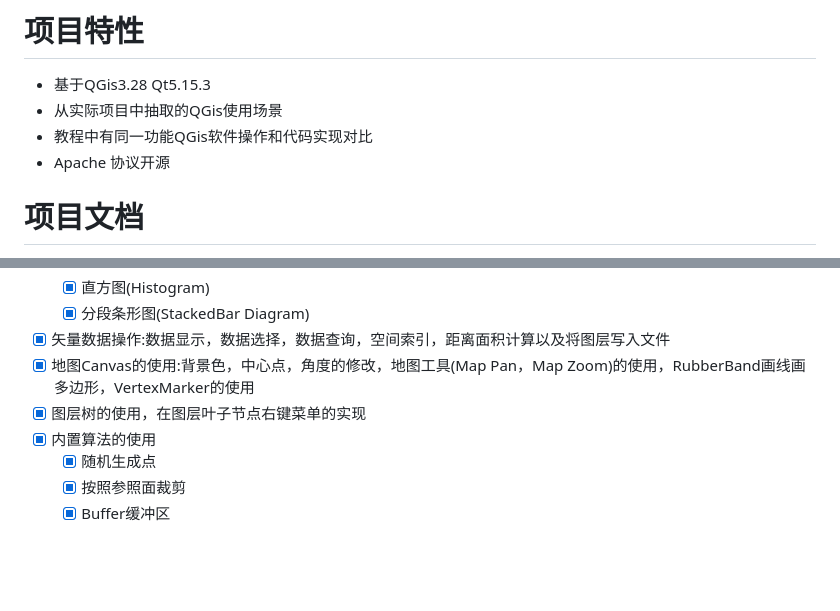
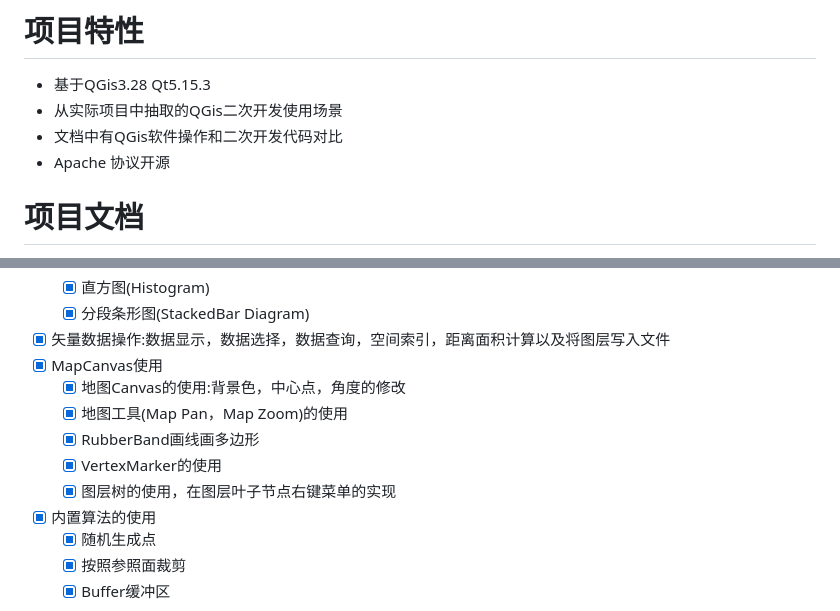
Before and after one commit to liuleidong/qgis_cpp_api_apps, a Markdown page: README.md, 2 parts joined by grey strips. GitHub-like rendering; blank space fills up the shorter version.

```diff
--- a/README.md
+++ b/README.md
@@ -9,8 +9,8 @@
 
 # 项目特性
 - 基于QGis3.28 Qt5.15.3
-- 从实际项目中抽取的QGis使用场景
-- 教程中有同一功能QGis软件操作和代码实现对比
+- 从实际项目中抽取的QGis二次开发使用场景
+- 文档中有QGis软件操作和二次开发代码对比
 - Apache 协议开源
 
 # 项目文档
@@ -102,8 +102,12 @@
   - [x] 直方图(Histogram)
   - [x] 分段条形图(StackedBar Diagram)
 - [x] 矢量数据操作:数据显示，数据选择，数据查询，空间索引，距离面积计算以及将图层写入文件
-- [x] 地图Canvas的使用:背景色，中心点，角度的修改，地图工具(Map Pan，Map Zoom)的使用，RubberBand画线画多边形，VertexMarker的使用
-- [x] 图层树的使用，在图层叶子节点右键菜单的实现
+- [x] MapCanvas使用
+  - [x] 地图Canvas的使用:背景色，中心点，角度的修改
+  - [x] 地图工具(Map Pan，Map Zoom)的使用
+  - [x] RubberBand画线画多边形
+  - [x] VertexMarker的使用
+  - [x] 图层树的使用，在图层叶子节点右键菜单的实现
 - [x] 内置算法的使用
   - [x] 随机生成点
   - [x] 按照参照面裁剪
```
